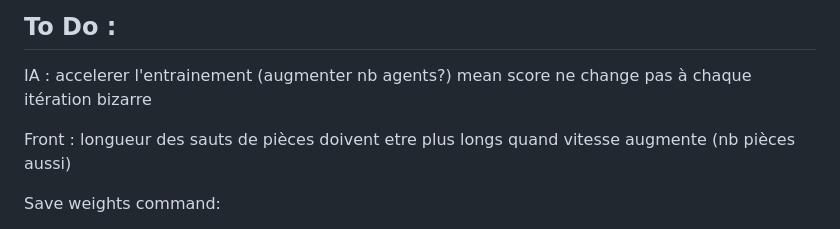
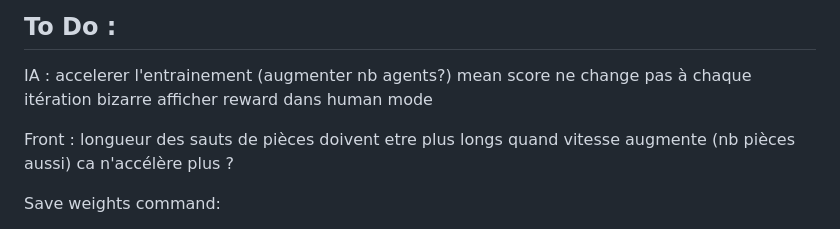
Before and after one commit to arthurmath/SubwayAI, a Markdown page: README.md, the part around the change. Rendered like a GitHub page.

```diff
--- a/README.md
+++ b/README.md
@@ -223,10 +223,11 @@ Entropy measures how spread out the action probability distribution is. Subtract
 IA :
 accelerer l'entrainement (augmenter nb agents?)
 mean score ne change pas à chaque itération bizarre
+afficher reward dans human mode
 
 Front :
 longueur des sauts de pièces doivent etre plus longs quand vitesse augmente (nb pièces aussi)
-
+ca n'accélère plus ?
 
 
 
```
